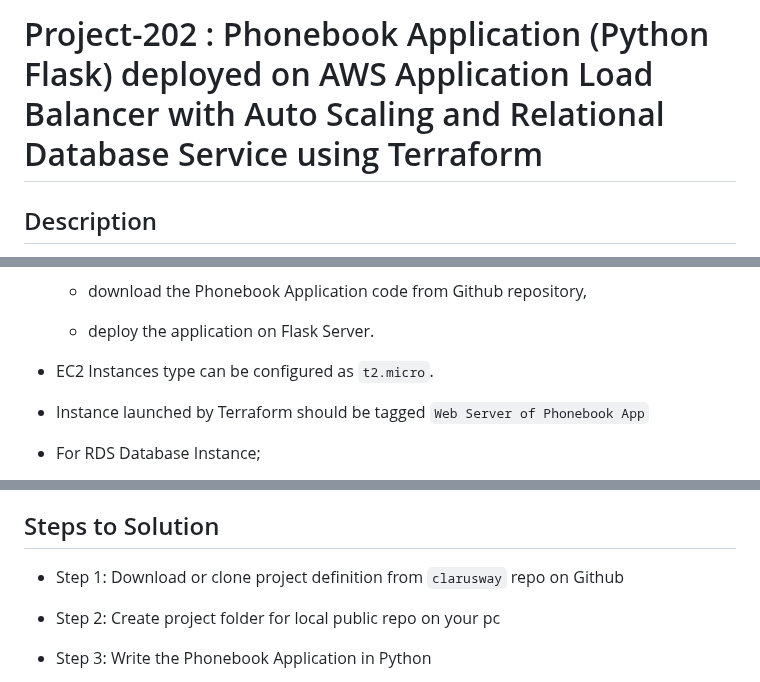
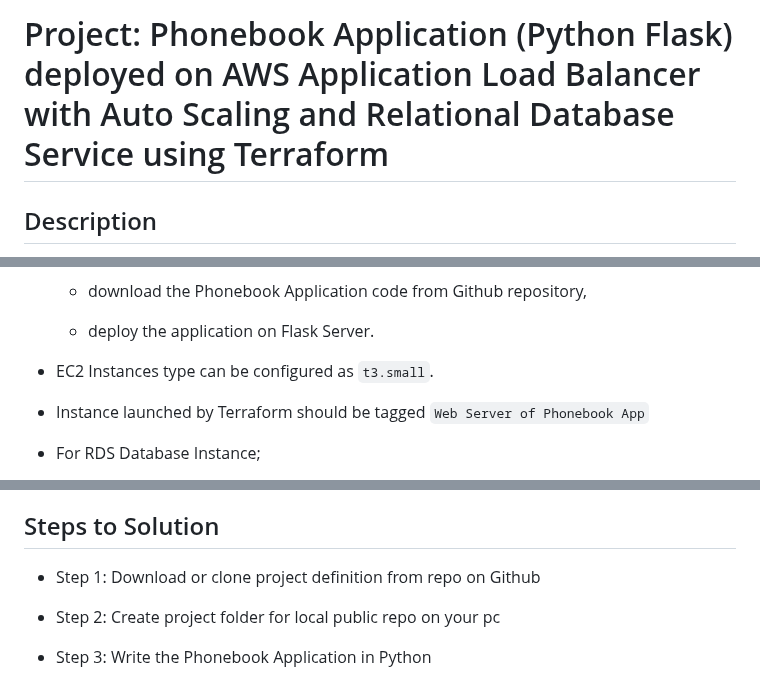
Before and after one commit to HalitCam/phonebook-application-aws-deployment-using-terraform, a Markdown page: README.md, 3 parts joined by grey strips. Rendered like a GitHub page.

```diff
--- a/README.md
+++ b/README.md
@@ -1,4 +1,4 @@
-# Project-202 : Phonebook Application (Python Flask) deployed on AWS Application Load Balancer with Auto Scaling and Relational Database Service using Terraform
+# Project: Phonebook Application (Python Flask) deployed on AWS Application Load Balancer with Auto Scaling and Relational Database Service using Terraform
 
 ## Description
 
@@ -98,7 +98,7 @@ thousand                         Warning -> 'Invalid input: Phone number should
 
     - deploy the application on Flask Server.
 
-  - EC2 Instances type can be configured as `t2.micro`.
+  - EC2 Instances type can be configured as `t3.small`.
 
   - Instance launched by Terraform should be tagged `Web Server of Phonebook App`
 
@@ -184,7 +184,7 @@ thousand                         Warning -> 'Invalid input: Phone number should
 
 ## Steps to Solution
 
-- Step 1: Download or clone project definition from `clarusway` repo on Github
+- Step 1: Download or clone project definition from repo on Github
 
 - Step 2: Create project folder for local public repo on your pc
 
```
Also changed, not shown: other parts of README.md (+1 -1 lines), templates/logo_blog.png (added), 16 other files.
